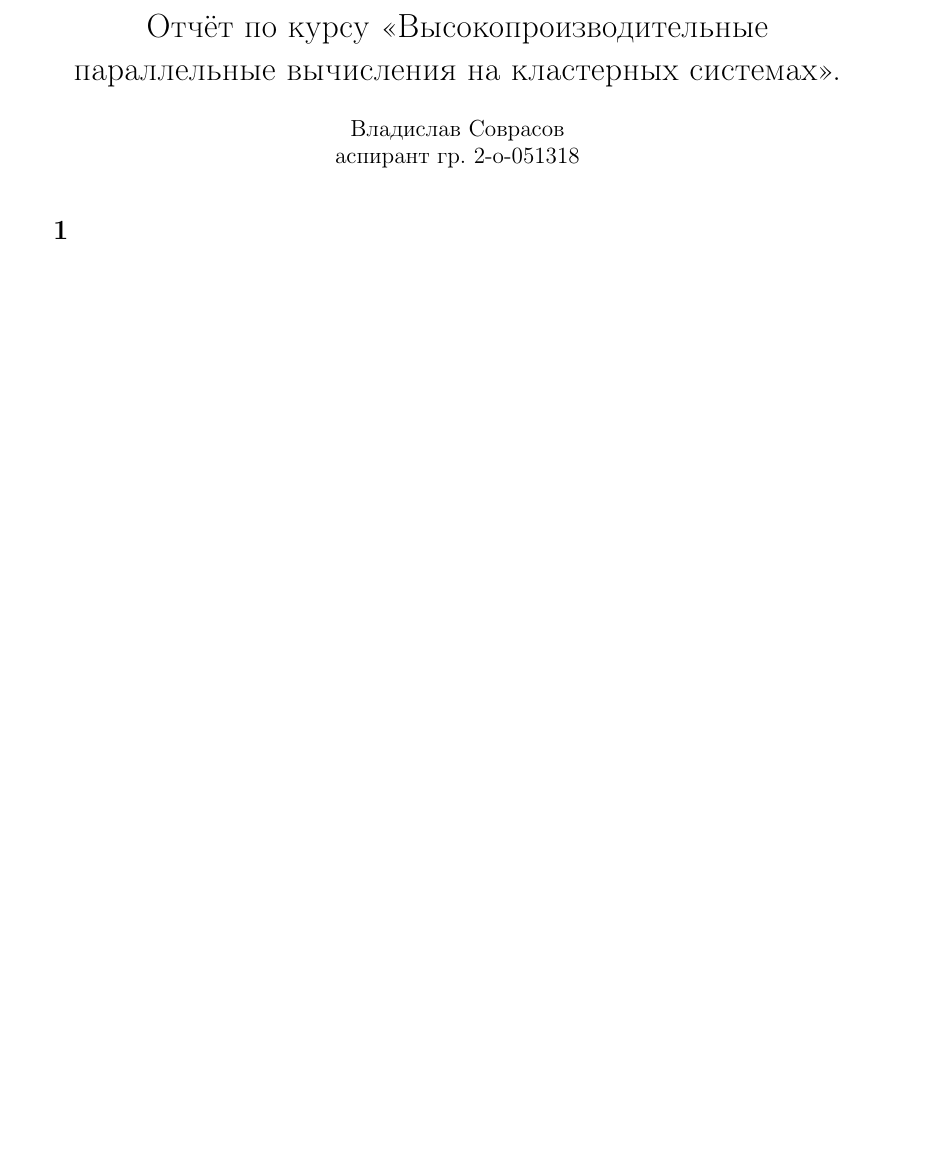
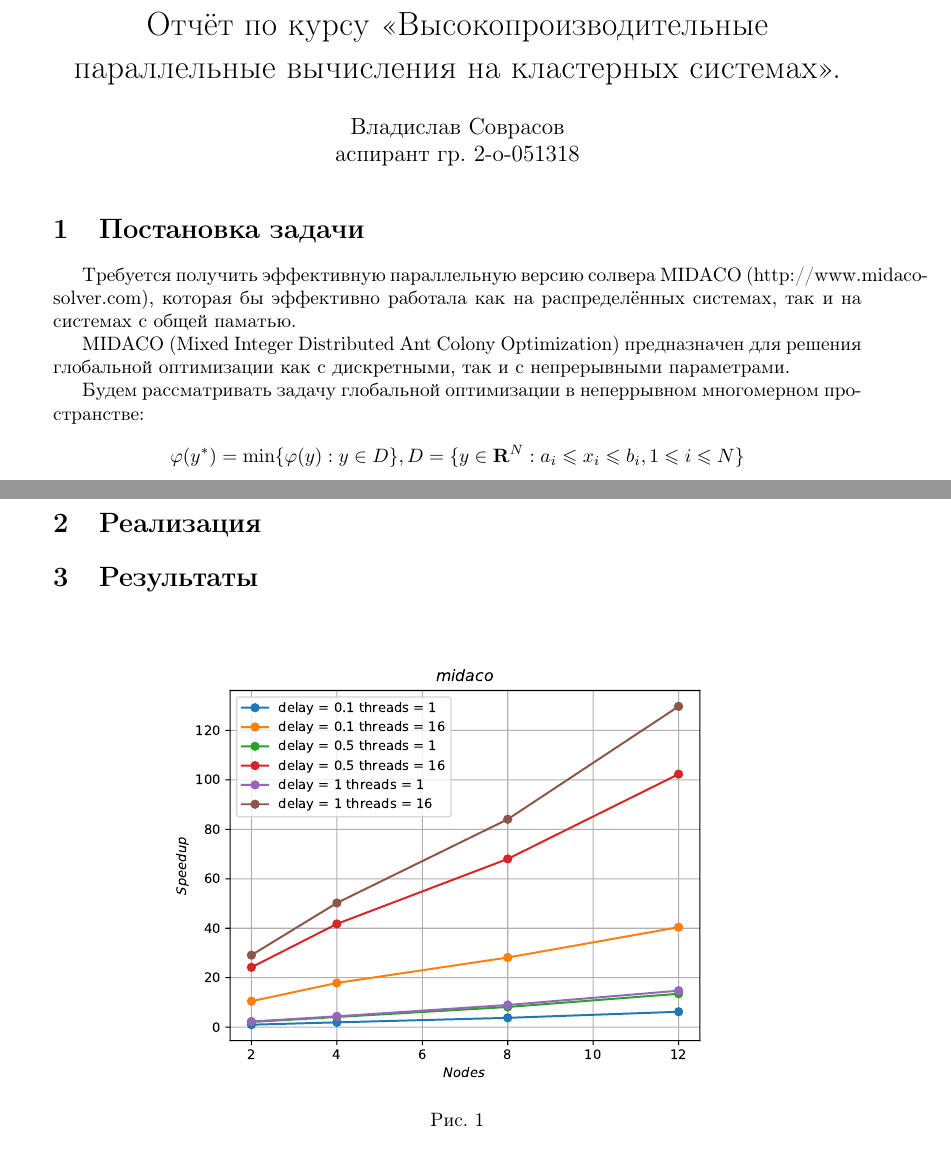
Before and after one commit to sovrasov/midaco-mpi-cpp, a LaTeX document (experiments/report_parallel.tex): part of the page before the commit and two parts of pages 1 and 2 of 2 after it, the two joined at a grey line, cut so that both start at the same text, the shorter picture padded with empty space. Compiled offline with pdfLaTeX.

Commit message:
Update report

```diff
--- a/experiments/report_parallel.tex
+++ b/experiments/report_parallel.tex
@@ -17,4 +17,27 @@
 \date{}
 \maketitle
 
-\section{}
+\section{Постановка задачи}
+
+Требуется получить эффективную параллельную версию солвера MIDACO (http://www.midaco-solver.com), которая
+бы эффективно работала как на распределённых системах, так и на системах с общей паматью.
+
+MIDACO (Mixed Integer Distributed Ant Colony Optimization) предназначен для решения
+глобальной оптимизации как с дискретными, так и с непрерывными параметрами.
+
+Будем рассматривать задачу глобальной оптимизации в неперрывном многомерном пространстве:
+\begin{displaymath}
+\label{task}
+\varphi(y^*)=\min\{\varphi(y):y\in D\},D=\{y\in \mathbf{R}^N:a_i\leqslant x_i\leqslant{b_i}, 1\leqslant{i}\leqslant{N}\}
+\end{displaymath}
+
+\section{Реализация}
+
+
+
+\section{Результаты}
+
+\begin{figure}[H]
+  \center
+  \includegraphics[width=0.75\textwidth]{gpu_mpi/gklsh4d/speedup_nodes.pdf}
+  \caption{}
```
Also changed, not shown: experiments/report_parallel.pdf (added), experiments/report_parallel.tex (4 more changed lines).
